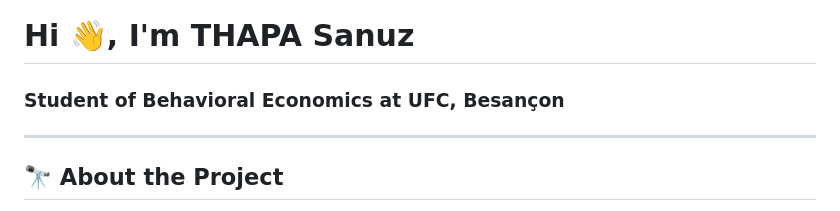
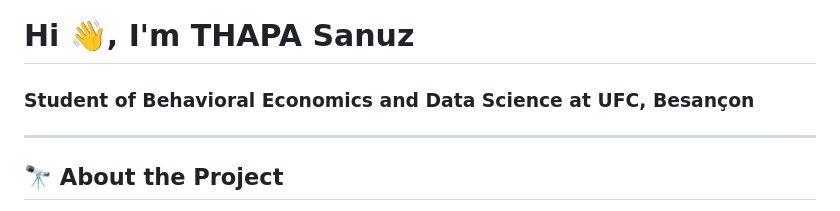
Before and after one commit to sanuzthapa/data_analysis_with_R_tidyverse, a Markdown page: README.md, the part around the change. Rendered like a GitHub page.

```diff
--- a/README.md
+++ b/README.md
@@ -1,5 +1,5 @@
 # Hi 👋, I'm THAPA Sanuz
-### Student of Behavioral Economics at UFC, Besançon
+### Student of Behavioral Economics and Data Science at UFC, Besançon
 
 ---
 
```
